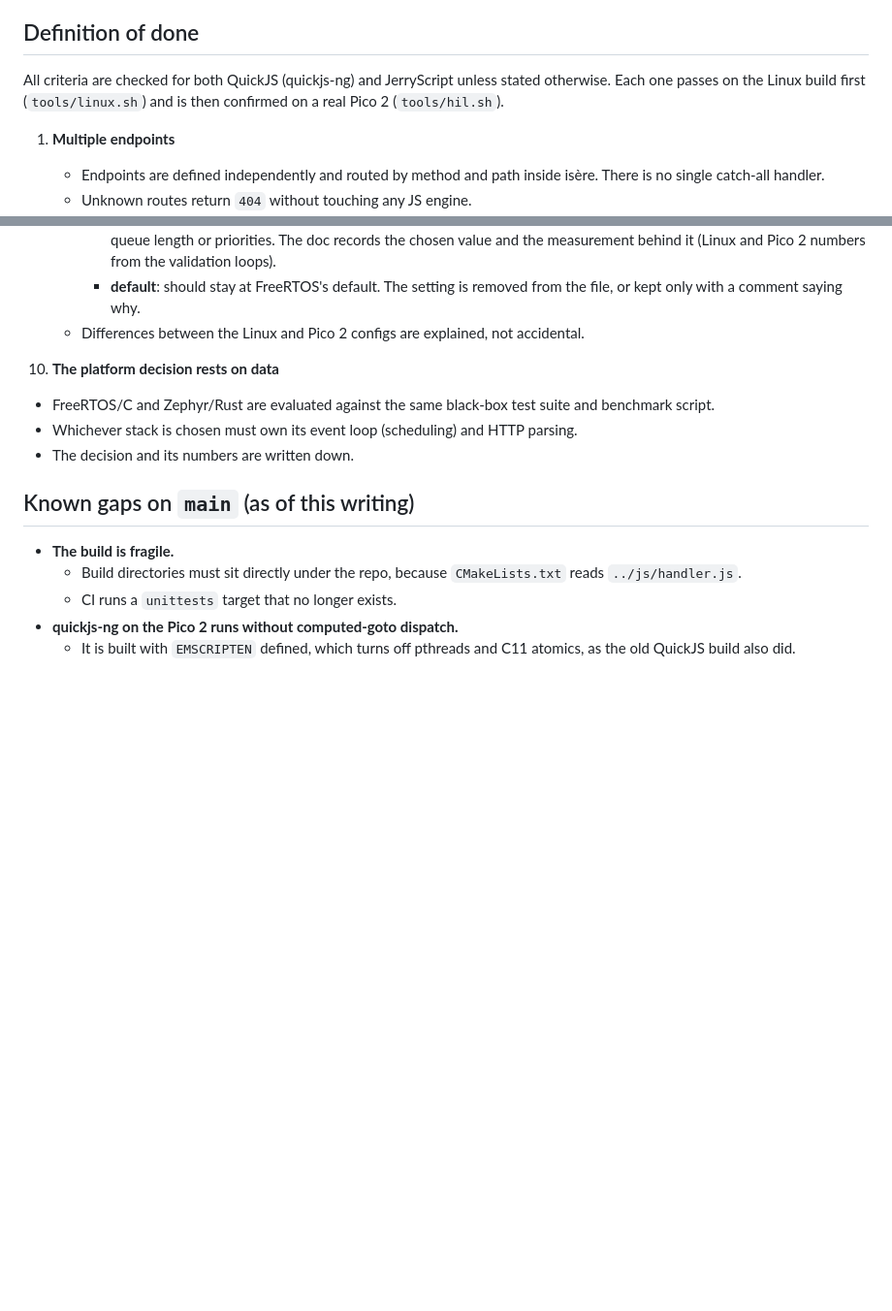
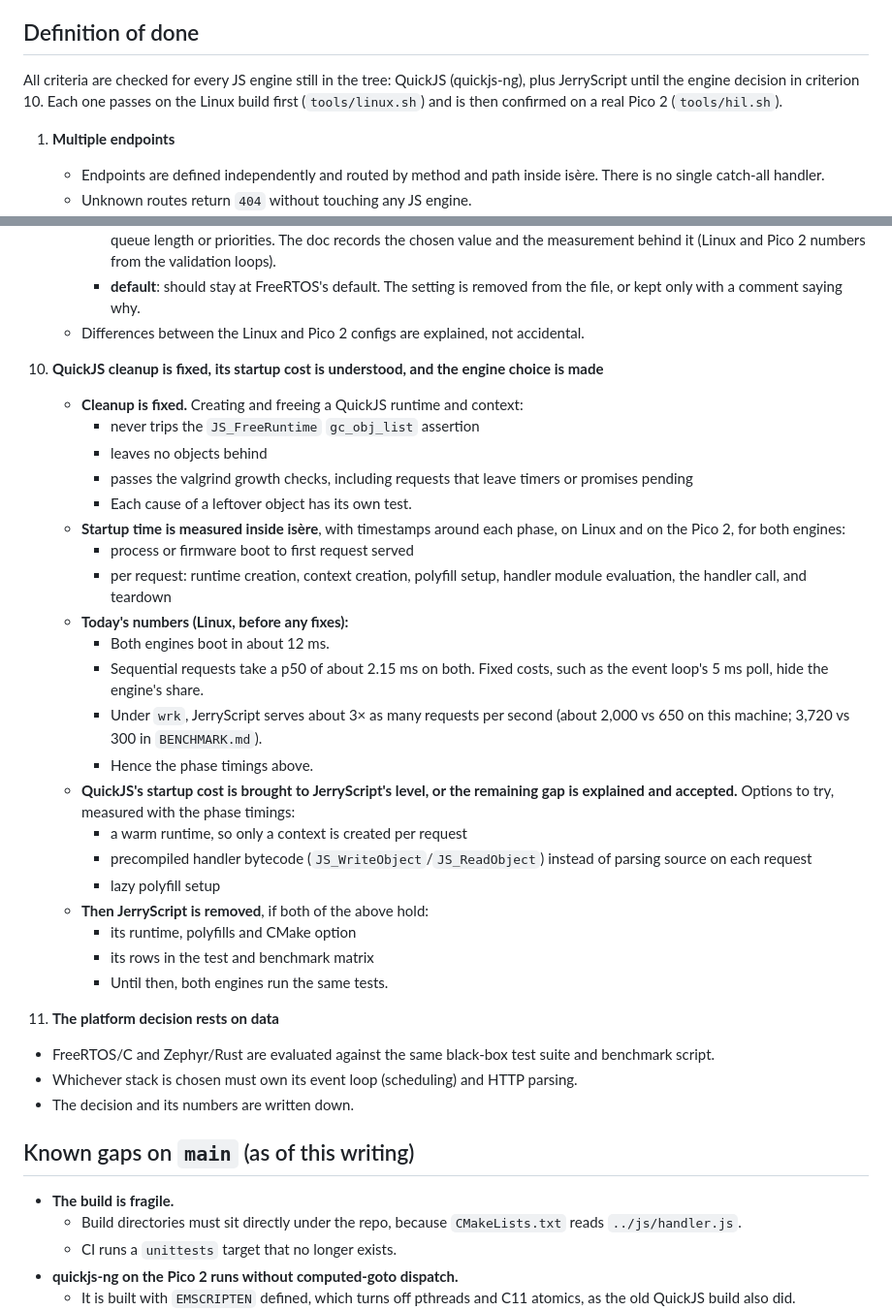
Before and after one commit to jeeyo/isere, a Markdown page: GOAL.md, 2 parts joined by grey strips. Shown at 97% size. GitHub-like rendering; blank space fills up the shorter version.

```diff
--- a/GOAL.md
+++ b/GOAL.md
@@ -21,7 +27,7 @@ The verifier's JWKS URL is configurable and must work against both:
 
 ## Definition of done
 
-All criteria are checked for both QuickJS (quickjs-ng) and JerryScript unless stated otherwise. Each one passes on the Linux build first (`tools/linux.sh`) and is then confirmed on a real Pico 2 (`tools/hil.sh`).
+All criteria are checked for every JS engine still in the tree: QuickJS (quickjs-ng), plus JerryScript until the engine decision in criterion 10. Each one passes on the Linux build first (`tools/linux.sh`) and is then confirmed on a real Pico 2 (`tools/hil.sh`).
 
 1. **Multiple endpoints**
    - Endpoints are defined independently and routed by method and path inside isère. There is no single catch-all handler.
@@ -99,7 +105,30 @@ All criteria are checked for both QuickJS (quickjs-ng) and JerryScript unless st
      - **default**: should stay at FreeRTOS's default. The setting is removed from the file, or kept only with a comment saying why.
    - Differences between the Linux and Pico 2 configs are explained, not accidental.
 
-10. **The platform decision rests on data**
+10. **QuickJS cleanup is fixed, its startup cost is understood, and the engine choice is made**
+    - **Cleanup is fixed.** Creating and freeing a QuickJS runtime and context:
+      - never trips the `JS_FreeRuntime` `gc_obj_list` assertion
+      - leaves no objects behind
+      - passes the valgrind growth checks, including requests that leave timers or promises pending
+      - Each cause of a leftover object has its own test.
+    - **Startup time is measured inside isère**, with timestamps around each phase, on Linux and on the Pico 2, for both engines:
+      - process or firmware boot to first request served
+      - per request: runtime creation, context creation, polyfill setup, handler module evaluation, the handler call, and teardown
+    - **Today's numbers (Linux, before any fixes):**
+      - Both engines boot in about 12 ms.
+      - Sequential requests take a p50 of about 2.15 ms on both. Fixed costs, such as the event loop's 5 ms poll, hide the engine's share.
+      - Under `wrk`, JerryScript serves about 3× as many requests per second (about 2,000 vs 650 on this machine; 3,720 vs 300 in `BENCHMARK.md`).
+      - Hence the phase timings above.
+    - **QuickJS's startup cost is brought to JerryScript's level, or the remaining gap is explained and accepted.** Options to try, measured with the phase timings:
+      - a warm runtime, so only a context is created per request
+      - precompiled handler bytecode (`JS_WriteObject`/`JS_ReadObject`) instead of parsing source on each request
+      - lazy polyfill setup
+    - **Then JerryScript is removed**, if both of the above hold:
+      - its runtime, polyfills and CMake option
+      - its rows in the test and benchmark matrix
+      - Until then, both engines run the same tests.
+
+11. **The platform decision rests on data**
    - FreeRTOS/C and Zephyr/Rust are evaluated against the same black-box test suite and benchmark script.
    - Whichever stack is chosen must own its event loop (scheduling) and HTTP parsing.
    - The decision and its numbers are written down.
```
Also changed, not shown: other parts of GOAL.md (+25 -12 lines).
